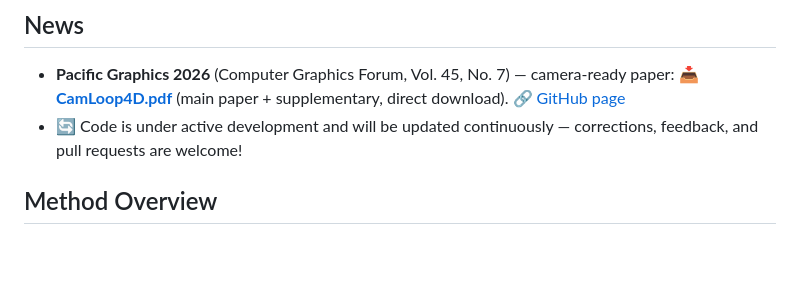
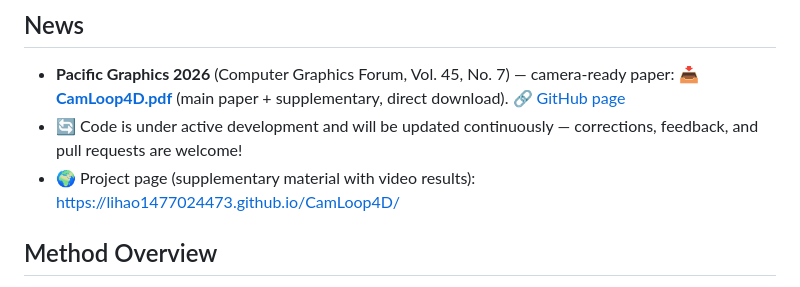
Before and after one commit to lihao1477024473/CamLoop4D, a Markdown page: README.md, the part around the change. GitHub-like rendering; blank space fills up the shorter version.

Commit message:
README: add project page link (GitHub Pages supplementary site)

```diff
--- a/README.md
+++ b/README.md
@@ -10,6 +10,7 @@
 ## News
 - **Pacific Graphics 2026** (Computer Graphics Forum, Vol. 45, No. 7) — camera-ready paper: [📥 **CamLoop4D.pdf**](https://cdn.jsdelivr.net/gh/lihao1477024473/CamLoop4D@main/paper/CamLoop4D.pdf) (main paper + supplementary, direct download). [🔗 GitHub page](https://github.com/lihao1477024473/CamLoop4D/blob/main/paper/CamLoop4D.pdf)
 - 🔄 Code is under active development and will be updated continuously — corrections, feedback, and pull requests are welcome!
+- 🌍 Project page (supplementary material with video results): [https://lihao1477024473.github.io/CamLoop4D/](https://lihao1477024473.github.io/CamLoop4D/)
 
 ## Method Overview
 
```
